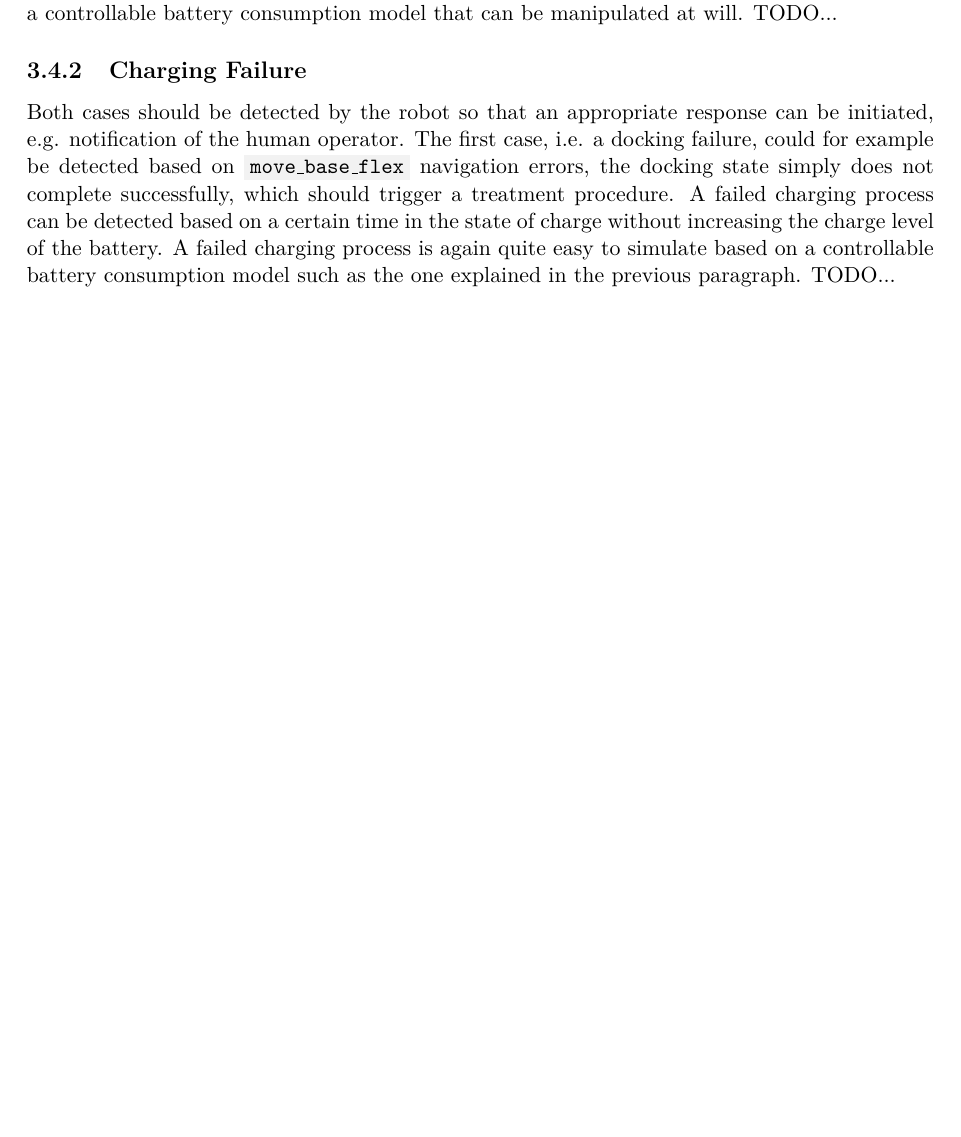
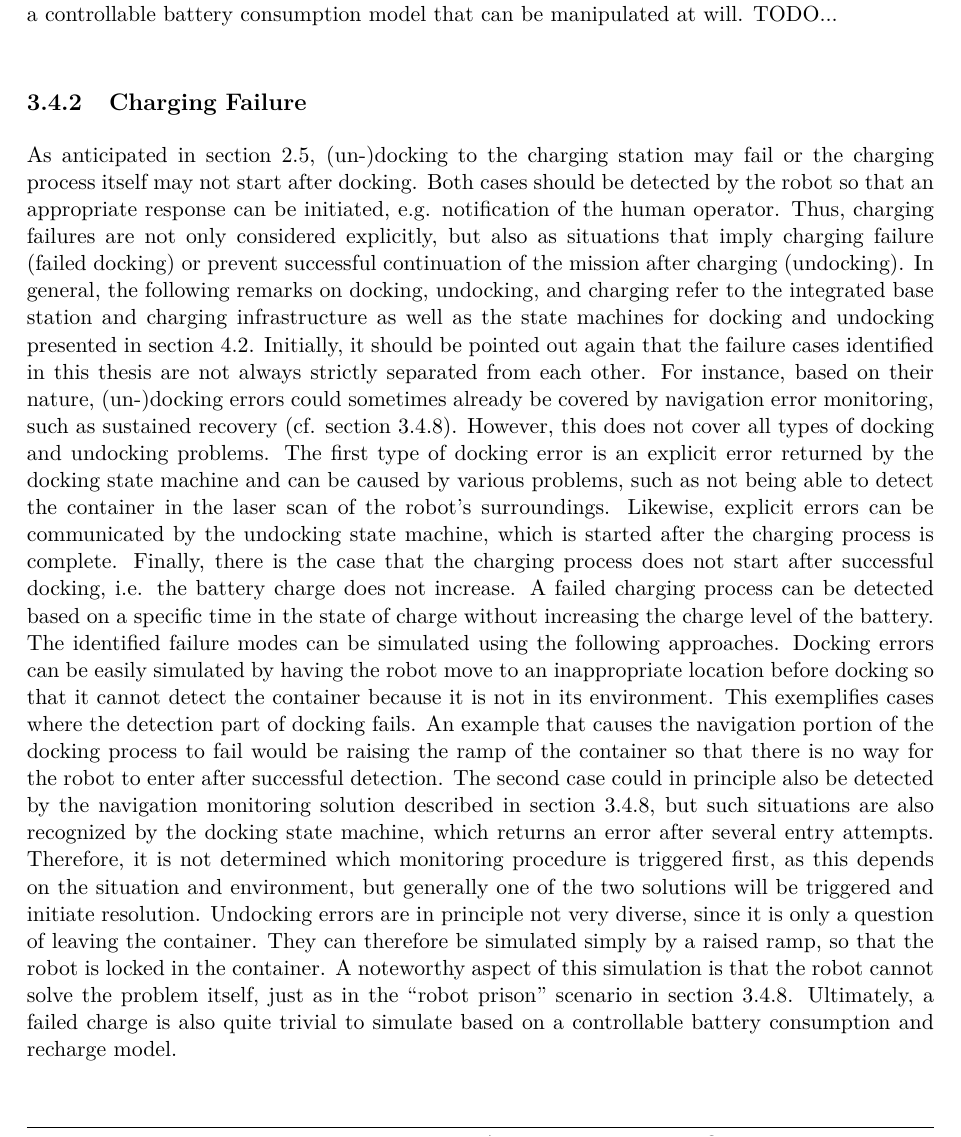
Before and after one commit to tbohne/msc, a LaTeX thesis (thesis/thesis.tex): part of page 55 of 107 before the commit and part of page 55 of 109 after it, cut so that both start at the same text, the shorter picture padded with empty space. Compiled offline with pdfLaTeX.

Commit message:
charging failure section - first draft

```diff
--- a/thesis/thesis.tex
+++ b/thesis/thesis.tex
@@ -1479,10 +1479,25 @@ Power management problems can be simulated quite easily based on a controllable
 \subsection{Charging Failure}
 \label{sec:sim_and_mon_charging_failures}
 
-Both cases should be detected by the robot so that an appropriate response can be initiated, e.g. notification of the human operator. The first case, i.e. a docking
-failure, could for example be detected based on \code{move\_base\_flex} navigation errors, the docking state simply does not complete successfully, which should trigger
-a treatment procedure. A failed charging process can be detected based on a certain time in the state of charge without increasing the charge level of the battery.
-A failed charging process is again quite easy to simulate based on a controllable battery consumption model such as the one explained in the previous paragraph. TODO...
+As anticipated in section \ref{sec:challenges_for_lta}, (un-)docking to the charging station may fail or the charging process itself may not start after docking. Both cases should be
+detected by the robot so that an appropriate response can be initiated, e.g. notification of the human operator. Thus, charging failures are not only considered explicitly, but also
+as situations that imply charging failure (failed docking) or prevent successful continuation of the mission after charging (undocking). In general, the following remarks on docking,
+undocking, and charging refer to the integrated base station and charging infrastructure as well as the state machines for docking and undocking presented in section
+\ref{sec:docking_solution}. Initially, it should be pointed out again that the failure cases identified in this thesis are not always strictly separated from each other. For instance,
+based on their nature, (un-)docking errors could sometimes already be covered by navigation error monitoring, such as sustained recovery (cf. section \ref{sec:sim_and_mon_navigation_failures}).
+However, this does not cover all types of docking and undocking problems. The first type of docking error is an explicit error returned by the docking state machine and can be caused
+by various problems, such as not being able to detect the container in the laser scan of the robot's surroundings. Likewise, explicit errors can be communicated by the undocking state
+machine, which is started after the charging process is complete. Finally, there is the case that the charging process does not start after successful docking, i.e. the battery charge
+does not increase. A failed charging process can be detected based on a specific time in the state of charge without increasing the charge level of the battery.\newline
+The identified failure modes can be simulated using the following approaches. Docking errors can be easily simulated by having the robot move to an inappropriate location before
+docking so that it cannot detect the container because it is not in its environment. This exemplifies cases where the detection part of docking fails. An example that causes the
+navigation portion of the docking process to fail would be raising the ramp of the container so that there is no way for the robot to enter after successful detection. The second
+case could in principle also be detected by the navigation monitoring solution described in section \ref{sec:sim_and_mon_navigation_failures}, but such situations are also recognized
+by the docking state machine, which returns an error after several entry attempts. Therefore, it is not determined which monitoring procedure is triggered first, as this depends on
+the situation and environment, but generally one of the two solutions will be triggered and initiate resolution. Undocking errors are in principle not very diverse, since it is only
+a question of leaving the container. They can therefore be simulated simply by a raised ramp, so that the robot is locked in the container. A noteworthy aspect of this simulation is
+that the robot cannot solve the problem itself, just as in the \textquote{robot prison} scenario in section \ref{sec:sim_and_mon_navigation_failures}. Ultimately, a failed charge is
+also quite trivial to simulate based on a controllable battery consumption and recharge model.
 
 \subsection{Drastic Weather Change}
 \label{sec:sim_and_mon_drastic_weather}
```
